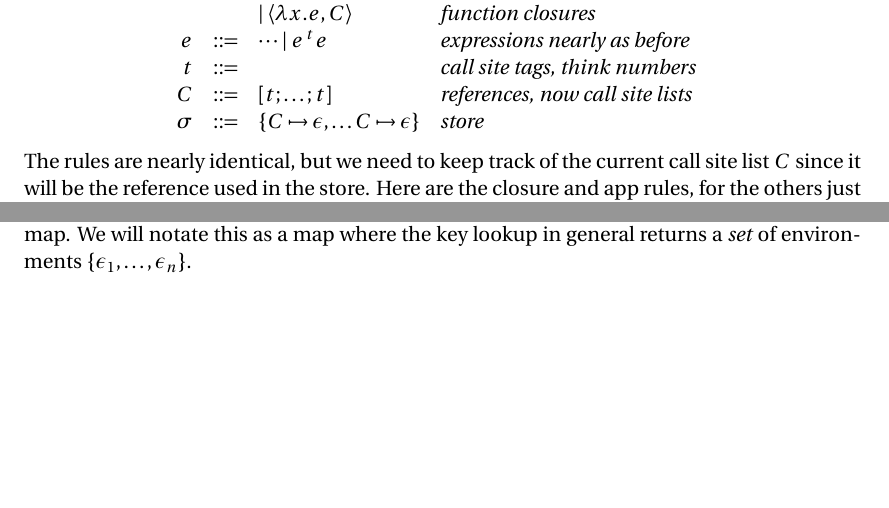
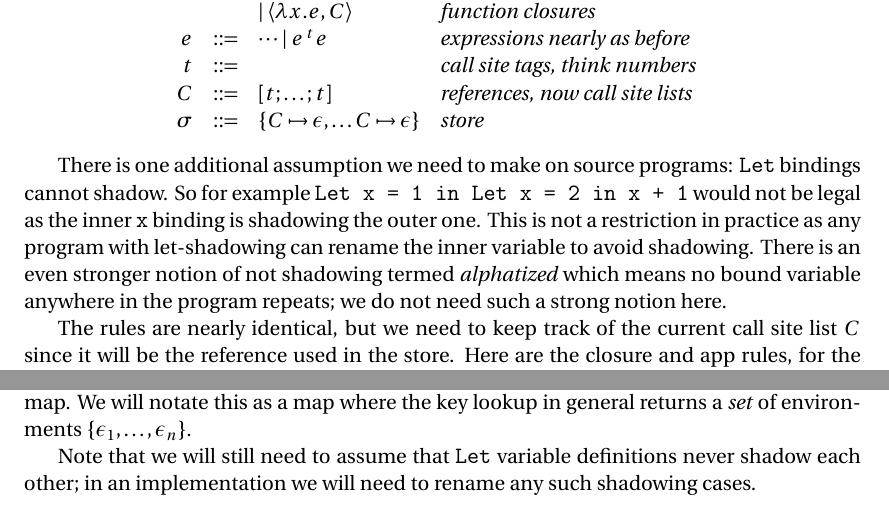
Before and after one commit to JHU-PL-Lab/www-pl2, a LaTeX book (book/main.tex, which reads book/analysis.tex, book/eeval.tex): two parts of pages 8 and 10 of 17, joined at a grey line, cut so that both start at the same text, the shorter picture padded with empty space. Compiled offline with pdfLaTeX.

Commit message:
fix bug in book for let shadowing

```diff
--- a/book/analysis.tex
+++ b/book/analysis.tex
@@ -17,6 +17,8 @@ Here is the full grammar.  Note how we have finitary integers here, only keeping
 The major change is for the store: when we hobble the analysis we may end up re-using a key $C$ in the store, and we don't want to overwrite the old value as it could still be needed in the future -- to overwrite the old value would make the analyses \emph{un-sound}, it should always return a ``superset'' of what the actual program does and that property would fail.
 
 So, the solution is that instead of overwriting we just include them all, making it a multi-map.  We will notate this as a map where the key lookup in general returns a \emph{set} of environments $\{\env_1,\dots,\env_n\}$.
+
+Note that we will still need to assume that \Fbcode{Let} variable definitions never shadow each other; in an implementation we will need to rename any such shadowing cases.
 
 $$
 \begin{array}{rcll}
--- a/book/eeval.tex
+++ b/book/eeval.tex
@@ -269,6 +269,9 @@ C &::=& [t;\ldots;t] & \textit{references, now call site lists}\\
 %
 \end{array}
 $$
+
+There is one additional assumption we need to make on source programs: {\tt Let} bindings cannot shadow.  So for example \Fbcode{Let x = 1 in Let x = 2 in x + 1} would not be legal as the inner \Fbcode{x} binding is shadowing the outer one.  This is not a restriction in practice as any program with let-shadowing can rename the inner variable to avoid shadowing.  There is an even stronger notion of not shadowing termed \emph{alphatized} which means no bound variable anywhere in the program repeats; we do not need such a strong notion here.
+
 The rules are nearly identical, but we need to keep track of the current call site list $C$ since it will be the reference used in the store.  Here are the closure and app rules, for the others just tack a $C$ on front as they are unchanged otherwise.
 
 \begin{oprules}
```
Also changed, not shown: book/main.pdf.
